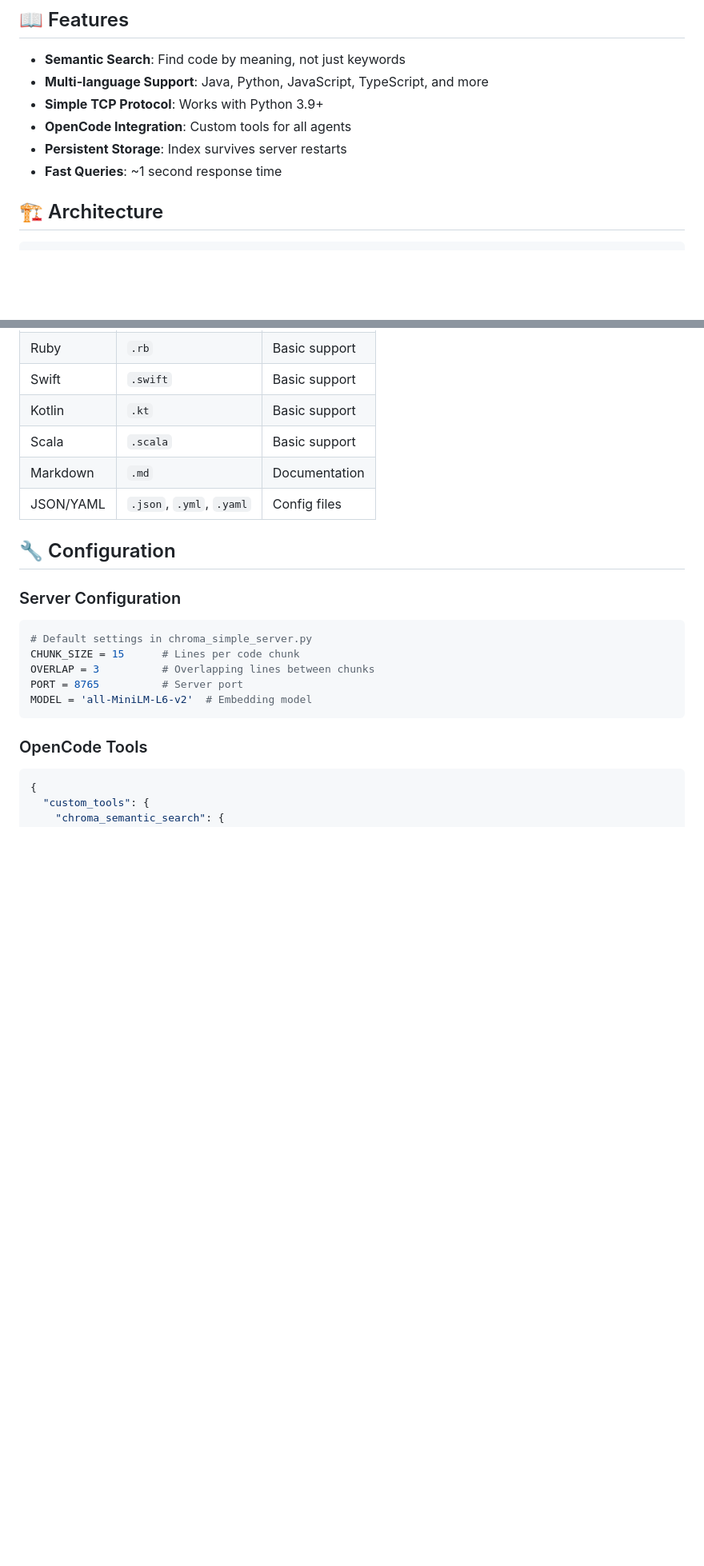
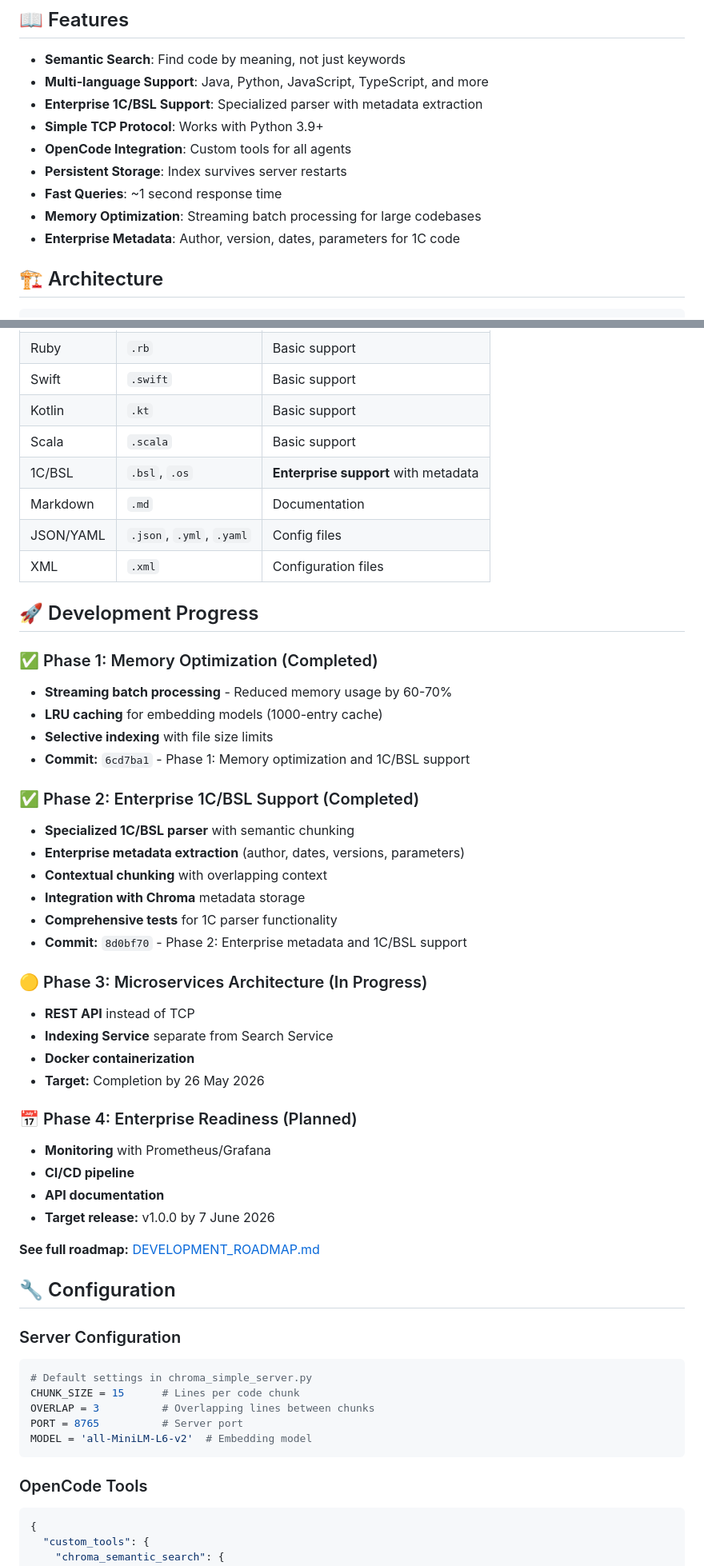
Before and after one commit to karavaykov/chroma-vector-search, a Markdown page: README.md, 2 parts joined by grey strips. Shown at 80% size. Drawn GitHub-style; blank space fills up the shorter version.

```diff
--- a/README.md
+++ b/README.md
@@ -42,10 +42,13 @@ opencode
 
 - **Semantic Search**: Find code by meaning, not just keywords
 - **Multi-language Support**: Java, Python, JavaScript, TypeScript, and more
+- **Enterprise 1C/BSL Support**: Specialized parser with metadata extraction
 - **Simple TCP Protocol**: Works with Python 3.9+
 - **OpenCode Integration**: Custom tools for all agents
 - **Persistent Storage**: Index survives server restarts
 - **Fast Queries**: ~1 second response time
+- **Memory Optimization**: Streaming batch processing for large codebases
+- **Enterprise Metadata**: Author, version, dates, parameters for 1C code
 
 ## 🏗️ Architecture
 
@@ -114,8 +129,40 @@ Based on enterprise testing results, we have developed a 6-week roadmap for ente
 | Swift | `.swift` | Basic support |
 | Kotlin | `.kt` | Basic support |
 | Scala | `.scala` | Basic support |
+| 1C/BSL | `.bsl`, `.os` | **Enterprise support** with metadata |
 | Markdown | `.md` | Documentation |
 | JSON/YAML | `.json`, `.yml`, `.yaml` | Config files |
+| XML | `.xml` | Configuration files |
+
+## 🚀 Development Progress
+
+### ✅ Phase 1: Memory Optimization (Completed)
+- **Streaming batch processing** - Reduced memory usage by 60-70%
+- **LRU caching** for embedding models (1000-entry cache)
+- **Selective indexing** with file size limits
+- **Commit:** `6cd7ba1` - Phase 1: Memory optimization and 1C/BSL support
+
+### ✅ Phase 2: Enterprise 1C/BSL Support (Completed)
+- **Specialized 1C/BSL parser** with semantic chunking
+- **Enterprise metadata extraction** (author, dates, versions, parameters)
+- **Contextual chunking** with overlapping context
+- **Integration with Chroma** metadata storage
+- **Comprehensive tests** for 1C parser functionality
+- **Commit:** `8d0bf70` - Phase 2: Enterprise metadata and 1C/BSL support
+
+### 🟡 Phase 3: Microservices Architecture (In Progress)
+- **REST API** instead of TCP
+- **Indexing Service** separate from Search Service
+- **Docker containerization**
+- **Target:** Completion by 26 May 2026
+
+### 📅 Phase 4: Enterprise Readiness (Planned)
+- **Monitoring** with Prometheus/Grafana
+- **CI/CD pipeline**
+- **API documentation**
+- **Target release:** v1.0.0 by 7 June 2026
+
+**See full roadmap:** [DEVELOPMENT_ROADMAP.md](DEVELOPMENT_ROADMAP.md)
 
 ## 🔧 Configuration
 
```
Also changed, not shown: other parts of README.md (+12 -0 lines), DEVELOPMENT_ROADMAP.md (+88 -60 lines).
